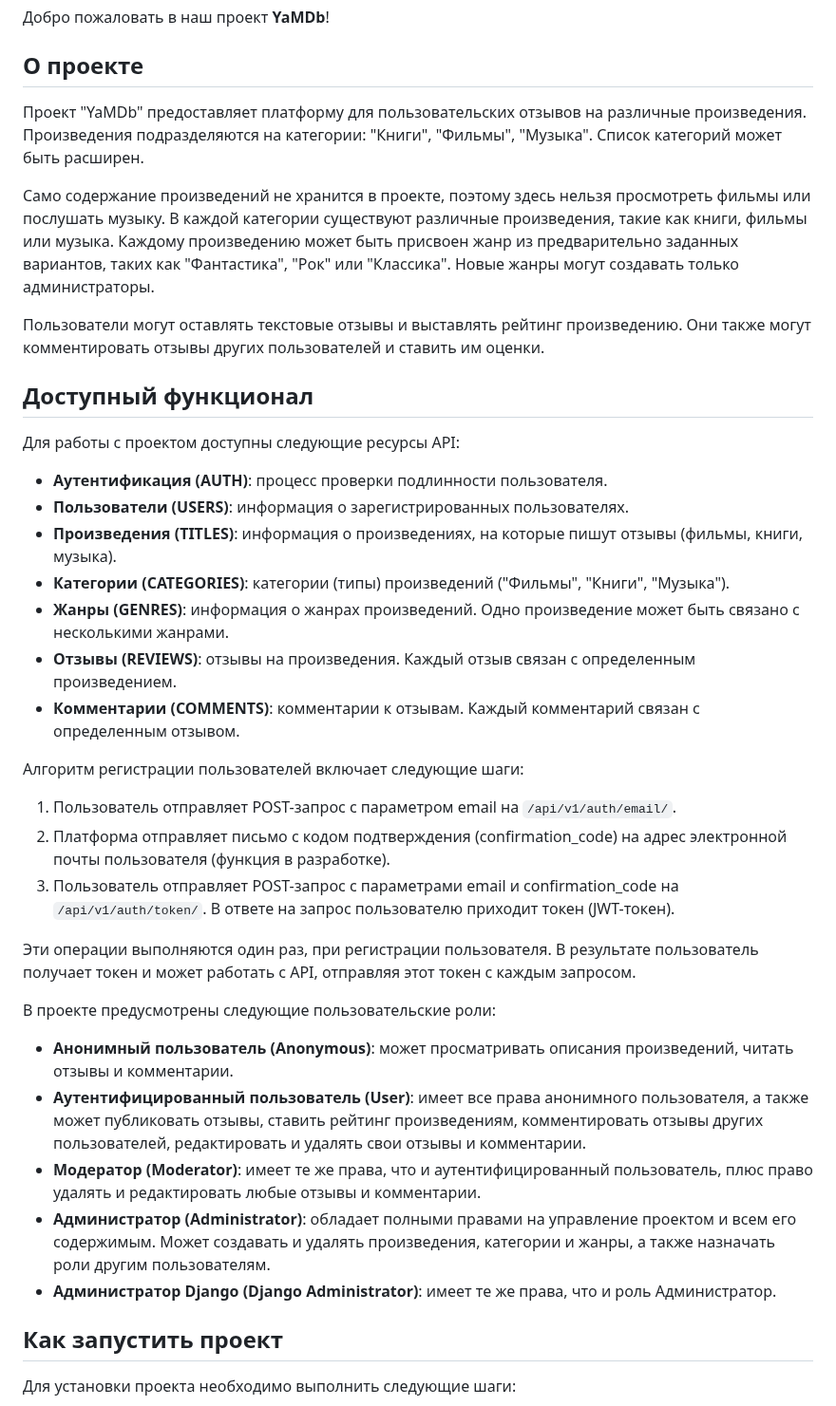
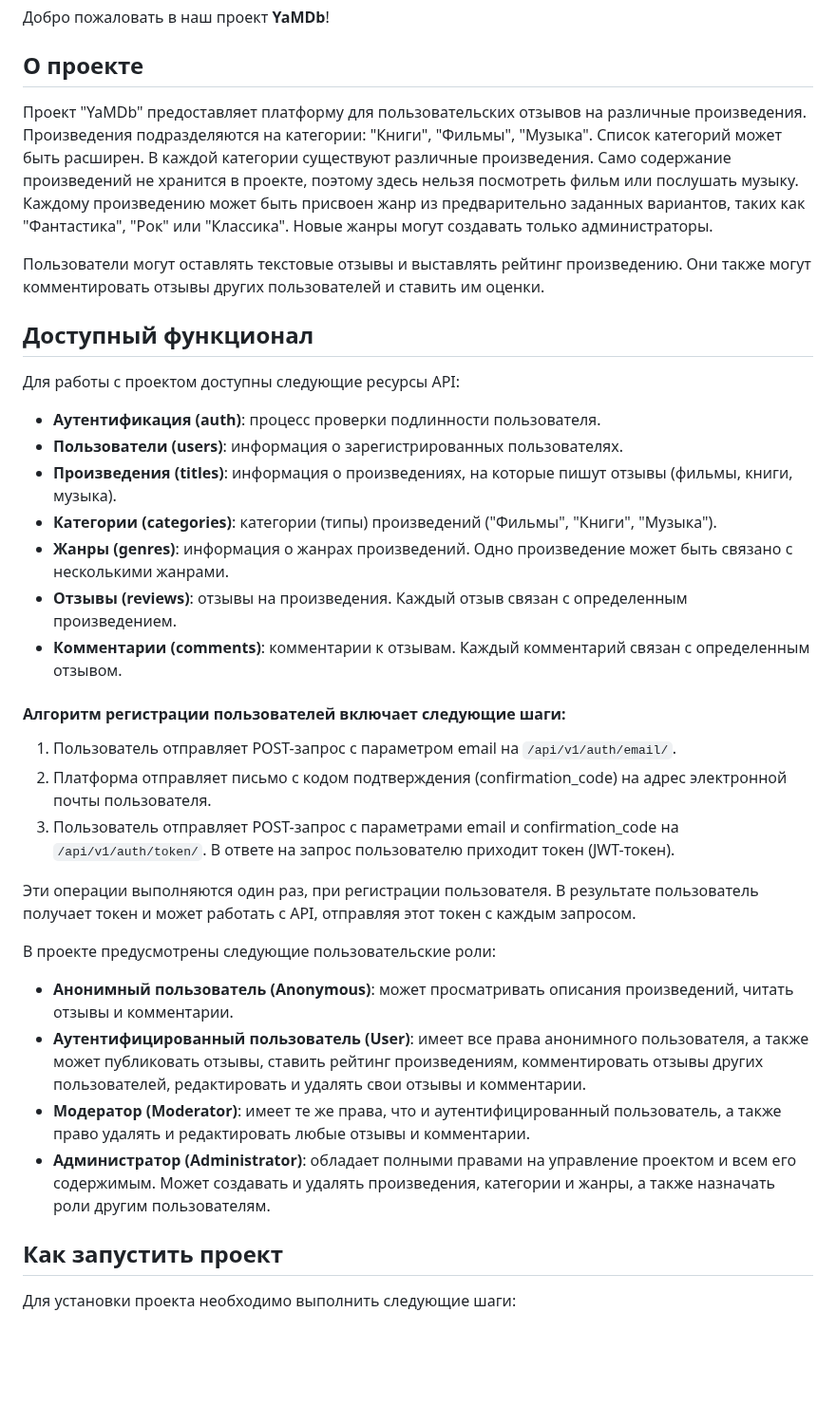
Before and after one commit to eva-shokom/api_yamdb, a Markdown page: README.md, the part around the change. Shown at 95% size. Drawn GitHub-style; blank space fills up the shorter version.

```diff
--- a/README.md
+++ b/README.md
@@ -4,9 +4,7 @@
 
 ## О проекте
 
-Проект "YaMDb" предоставляет платформу для пользовательских отзывов на различные произведения. Произведения подразделяются на категории: "Книги", "Фильмы", "Музыка". Список категорий может быть расширен.
-
-Само содержание произведений не хранится в проекте, поэтому здесь нельзя просмотреть фильмы или послушать музыку. В каждой категории существуют различные произведения, такие как книги, фильмы или музыка. Каждому произведению может быть присвоен жанр из предварительно заданных вариантов, таких как "Фантастика", "Рок" или "Классика". Новые жанры могут создавать только администраторы.
+Проект "YaMDb" предоставляет платформу для пользовательских отзывов на различные произведения. Произведения подразделяются на категории: "Книги", "Фильмы", "Музыка". Список категорий может быть расширен. В каждой категории существуют различные произведения. Само содержание произведений не хранится в проекте, поэтому здесь нельзя посмотреть фильм или послушать музыку. Каждому произведению может быть присвоен жанр из предварительно заданных вариантов, таких как "Фантастика", "Рок" или "Классика". Новые жанры могут создавать только администраторы.
 
 Пользователи могут оставлять текстовые отзывы и выставлять рейтинг произведению. Они также могут комментировать отзывы других пользователей и ставить им оценки.
 
@@ -14,18 +12,18 @@
 
 Для работы с проектом доступны следующие ресурсы API:
 
-- **Аутентификация (AUTH)**: процесс проверки подлинности пользователя.
-- **Пользователи (USERS)**: информация о зарегистрированных пользователях.
-- **Произведения (TITLES)**: информация о произведениях, на которые пишут отзывы (фильмы, книги, музыка).
-- **Категории (CATEGORIES)**: категории (типы) произведений ("Фильмы", "Книги", "Музыка").
-- **Жанры (GENRES)**: информация о жанрах произведений. Одно произведение может быть связано с несколькими жанрами.
-- **Отзывы (REVIEWS)**: отзывы на произведения. Каждый отзыв связан с определенным произведением.
-- **Комментарии (COMMENTS)**: комментарии к отзывам. Каждый комментарий связан с определенным отзывом.
+- **Аутентификация (auth)**: процесс проверки подлинности пользователя.
+- **Пользователи (users)**: информация о зарегистрированных пользователях.
+- **Произведения (titles)**: информация о произведениях, на которые пишут отзывы (фильмы, книги, музыка).
+- **Категории (categories)**: категории (типы) произведений ("Фильмы", "Книги", "Музыка").
+- **Жанры (genres)**: информация о жанрах произведений. Одно произведение может быть связано с несколькими жанрами.
+- **Отзывы (reviews)**: отзывы на произведения. Каждый отзыв связан с определенным произведением.
+- **Комментарии (comments)**: комментарии к отзывам. Каждый комментарий связан с определенным отзывом.
 
-Алгоритм регистрации пользователей включает следующие шаги:
+#### Алгоритм регистрации пользователей включает следующие шаги:
 
 1. Пользователь отправляет POST-запрос с параметром email на `/api/v1/auth/email/`.
-2. Платформа отправляет письмо с кодом подтверждения (confirmation_code) на адрес электронной почты пользователя (функция в разработке).
+2. Платформа отправляет письмо с кодом подтверждения (confirmation_code) на адрес электронной почты пользователя.
 3. Пользователь отправляет POST-запрос с параметрами email и confirmation_code на `/api/v1/auth/token/`. В ответе на запрос пользователю приходит токен (JWT-токен).
 
 Эти операции выполняются один раз, при регистрации пользователя. В результате пользователь получает токен и может работать с API, отправляя этот токен с каждым запросом.
@@ -34,9 +32,8 @@
 
 - **Анонимный пользователь (Anonymous)**: может просматривать описания произведений, читать отзывы и комментарии.
 - **Аутентифицированный пользователь (User)**: имеет все права анонимного пользователя, а также может публиковать отзывы, ставить рейтинг произведениям, комментировать отзывы других пользователей, редактировать и удалять свои отзывы и комментарии.
-- **Модератор (Moderator)**: имеет те же права, что и аутентифицированный пользователь, плюс право удалять и редактировать любые отзывы и комментарии.
+- **Модератор (Moderator)**: имеет те же права, что и аутентифицированный пользователь, а также право удалять и редактировать любые отзывы и комментарии.
 - **Администратор (Administrator)**: обладает полными правами на управление проектом и всем его содержимым. Может создавать и удалять произведения, категории и жанры, а также назначать роли другим пользователям.
-- **Администратор Django (Django Administrator)**: имеет те же права, что и роль Администратор.
 
 ## Как запустить проект
 
```
